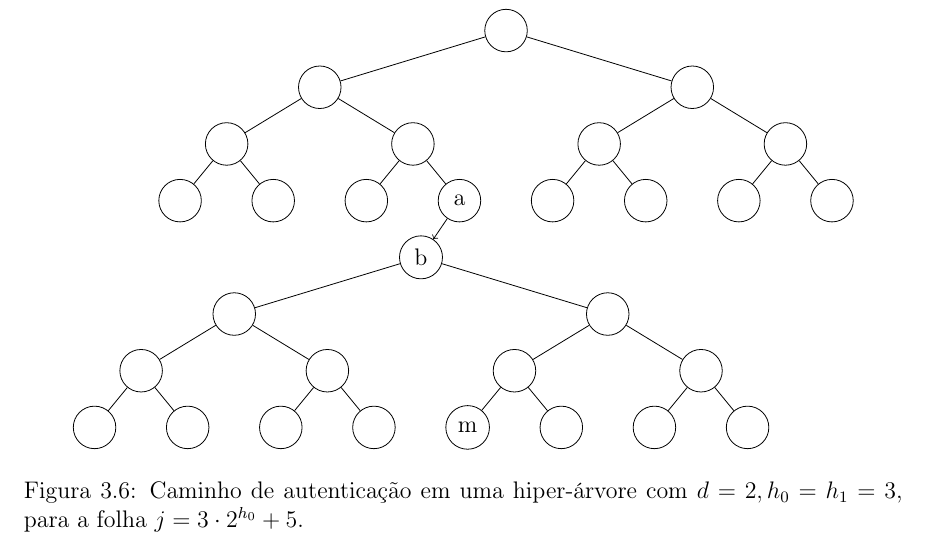
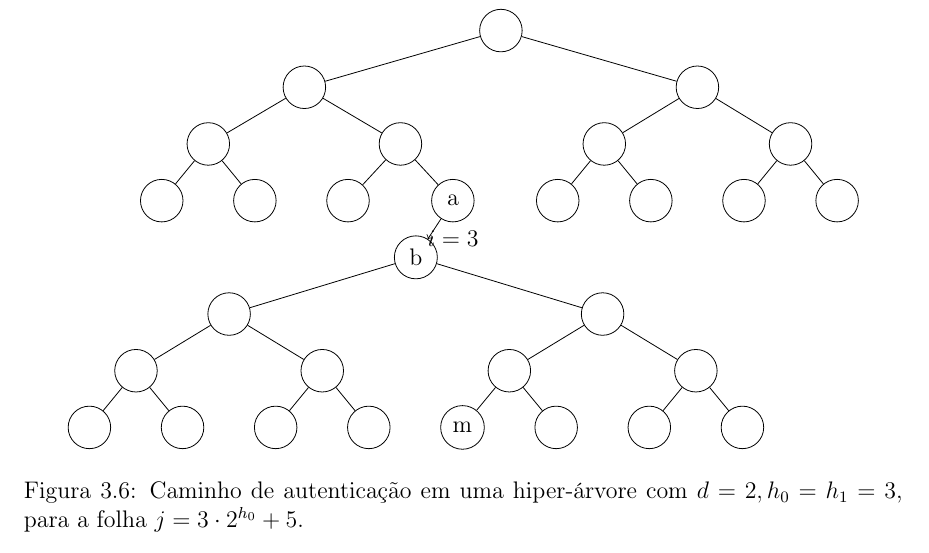
Before and after one commit to zambonin/bsc, a LaTeX document (bsc.tex): part of page 27 of 37, cut so that both start at the same text. Compiled offline with pdfLaTeX.

Commit message:
sharelatex: update bsc.tex from r30077 to r30087

```diff
--- a/bsc.tex
+++ b/bsc.tex
@@ -1453,7 +1453,7 @@ A ideia original é introduzida em~\cite{Buchmann:2006:CIM:2087445.2087479} na f
         level distance=1cm,
     ]
     \begin{scope}[yshift=4cm,xshift=1.5cm]
-    \Tree[.{} [.{} [.{} {} {} ] [.{} {} \node(leaf){a}; ] ] [.{} [.{} {} {} ] [.{} {} {} ] ] ]
+    \Tree[.{} [.{} [.{} {} {} ] [.{} {} \node[name=leaf,label=below:{$i = 3$}]{a}; ] ] [.{} [.{} {} {} ] [.{} {} {} ] ] ]
     \end{scope}
     \Tree[. \node(root){b}; [.{} [.{} {} {} ] [.{} {} {} ] ] [.{} [.{} \node(msg){m}; {} ] [.{} {} {} ] ] ]
     \draw[->](leaf) to (root);
```
